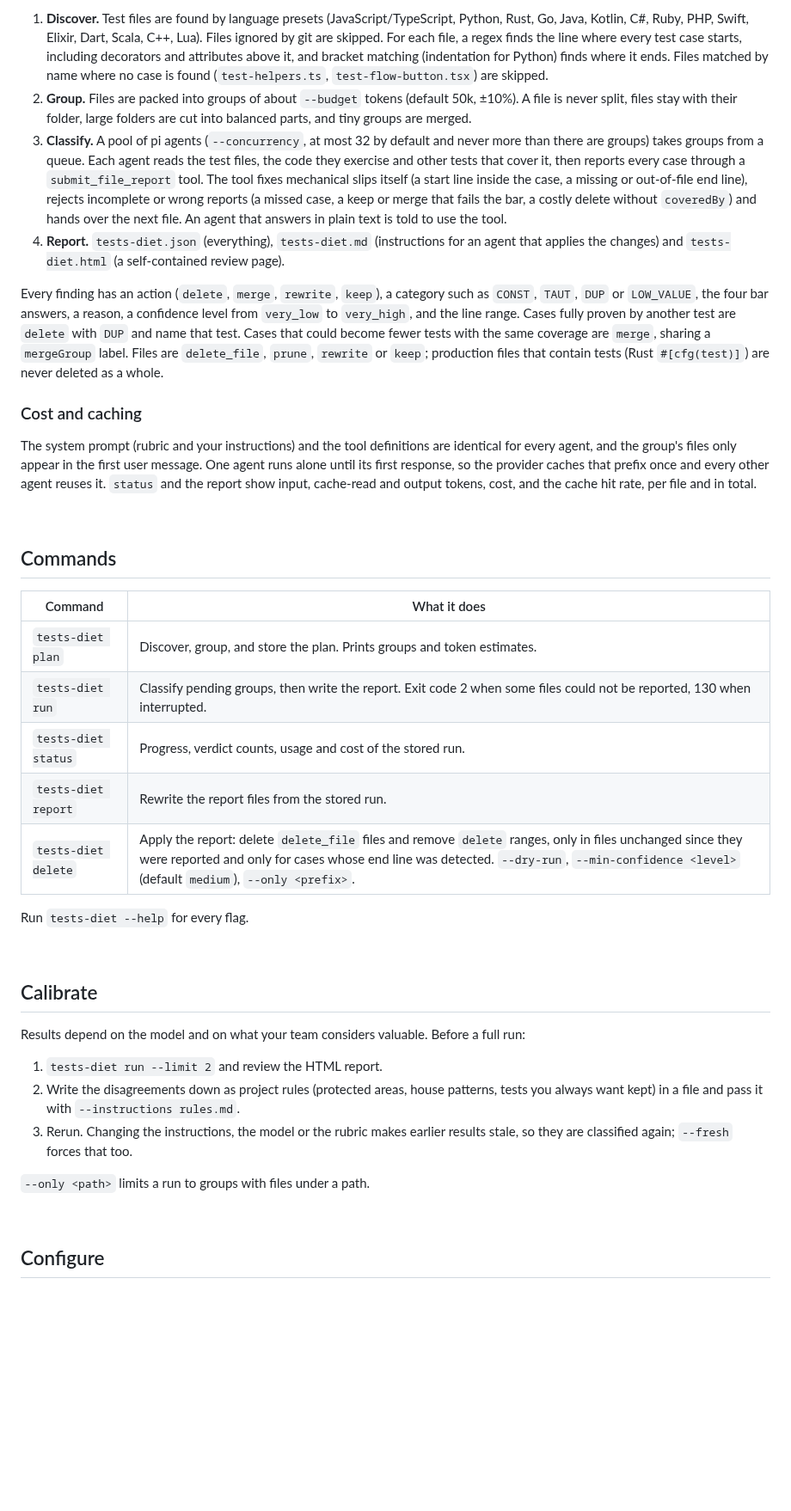
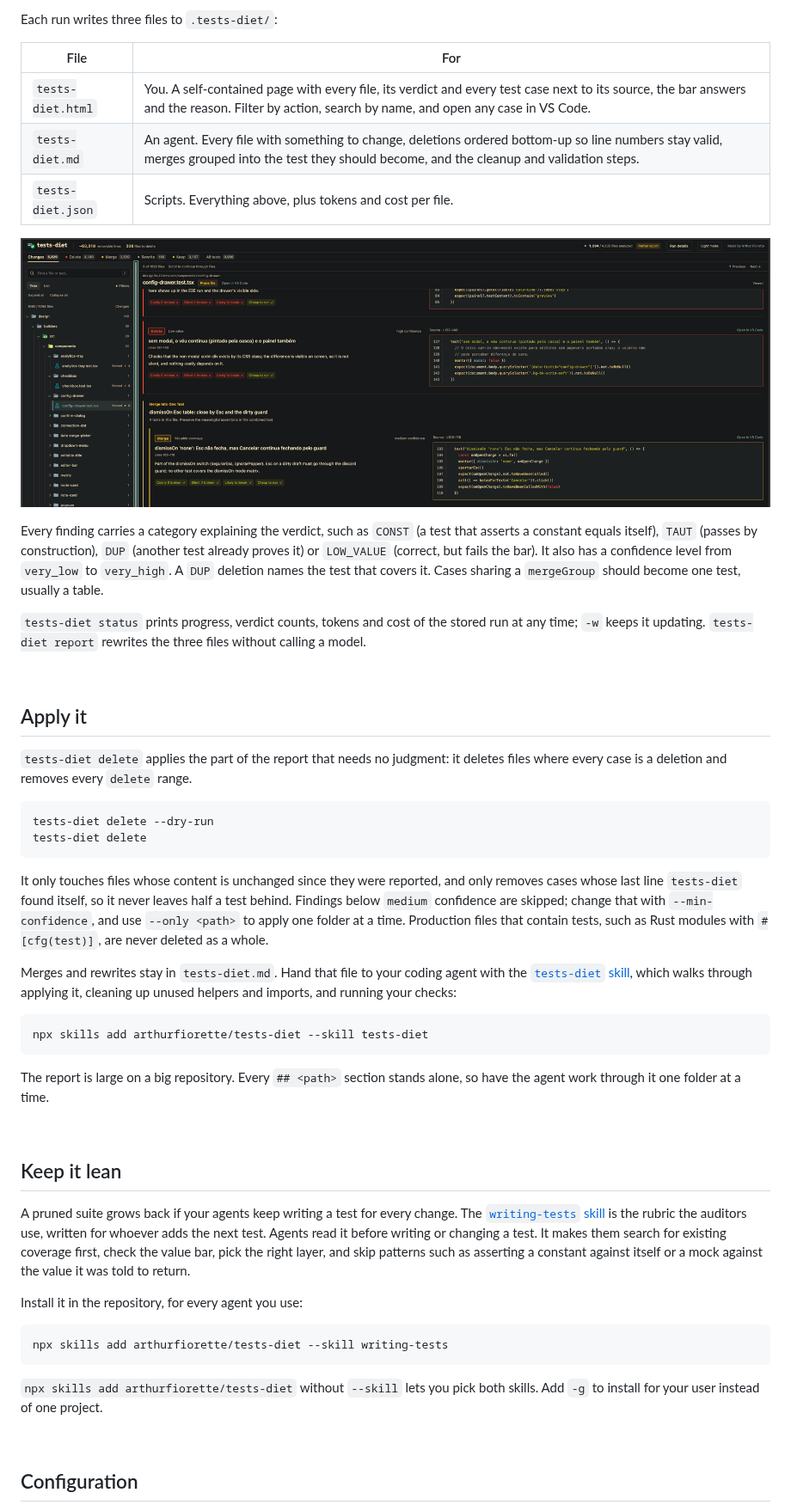
Before and after one commit to arthurfiorette/tests-diet, a Markdown page: README.md, the part around one of its changes. Shown at 86% size. GitHub-like rendering; pictures changed too: images/readme-report.png (added); blank space fills up the shorter version.

````diff
--- a/README.md
+++ b/README.md
@@ -32,42 +84,56 @@ tests-diet run --model claude-haiku-5-5             # everything else; resumable
 
-1. **Discover.** Test files are found by language presets (JavaScript/TypeScript, Python, Rust, Go, Java, Kotlin, C#, Ruby, PHP, Swift, Elixir, Dart, Scala, C++, Lua). Files ignored by git are skipped. For each file, a regex finds the line where every test case starts, including decorators and attributes above it, and bracket matching (indentation for Python) finds where it ends. Files matched by name where no case is found (`test-helpers.ts`, `test-flow-button.tsx`) are skipped.
-2. **Group.** Files are packed into groups of about `--budget` tokens (default 50k, ±10%). A file is never split, files stay with their folder, large folders are cut into balanced parts, and tiny groups are merged.
-3. **Classify.** A pool of pi agents (`--concurrency`, at most 32 by default and never more than there are groups) takes groups from a queue. Each agent reads the test files, the code they exercise and other tests that cover it, then reports every case through a `submit_file_report` tool. The tool fixes mechanical slips itself (a start line inside the case, a missing or out-of-file end line), rejects incomplete or wrong reports (a missed case, a keep or merge that fails the bar, a costly delete without `coveredBy`) and hands over the next file. An agent that answers in plain text is told to use the tool.
-4. **Report.** `tests-diet.json` (everything), `tests-diet.md` (instructions for an agent that applies the changes) and `tests-diet.html` (a self-contained review page).
+Each run writes three files to `.tests-diet/`:
 
-Every finding has an action (`delete`, `merge`, `rewrite`, `keep`), a category such as `CONST`, `TAUT`, `DUP` or `LOW_VALUE`, the four bar answers, a reason, a confidence level from `very_low` to `very_high`, and the line range. Cases fully proven by another test are `delete` with `DUP` and name that test. Cases that could become fewer tests with the same coverage are `merge`, sharing a `mergeGroup` label. Files are `delete_file`, `prune`, `rewrite` or `keep`; production files that contain tests (Rust `#[cfg(test)]`) are never deleted as a whole.
+| File | For |
+| --- | --- |
+| `tests-diet.html` | You. A self-contained page with every file, its verdict and every test case next to its source, the bar answers and the reason. Filter by action, search by name, and open any case in VS Code. |
+| `tests-diet.md` | An agent. Every file with something to change, deletions ordered bottom-up so line numbers stay valid, merges grouped into the test they should become, and the cleanup and validation steps. |
+| `tests-diet.json` | Scripts. Everything above, plus tokens and cost per file. |
 
-### Cost and caching
+<p align="center">
+  <img src="https://raw.githubusercontent.com/arthurfiorette/tests-diet/main/images/readme-report.png" alt="The HTML report: a file tree on the left, and test cases marked Delete or Merge with their reason, bar answers and source" />
+</p>
 
-The system prompt (rubric and your instructions) and the tool definitions are identical for every agent, and the group's files only appear in the first user message. One agent runs alone until its first response, so the provider caches that prefix once and every other agent reuses it. `status` and the report show input, cache-read and output tokens, cost, and the cache hit rate, per file and in total.
+Every finding carries a category explaining the verdict, such as `CONST` (a test that asserts a constant equals itself), `TAUT` (passes by construction), `DUP` (another test already proves it) or `LOW_VALUE` (correct, but fails the bar). It also has a confidence level from `very_low` to `very_high`. A `DUP` deletion names the test that covers it. Cases sharing a `mergeGroup` should become one test, usually a table.
+
+`tests-diet status` prints progress, verdict counts, tokens and cost of the stored run at any time; `-w` keeps it updating. `tests-diet report` rewrites the three files without calling a model.
 
 <br />
 
-## Commands
+## Apply it
 
-|Command|What it does|
-|-|-|
-|`tests-diet plan`|Discover, group, and store the plan. Prints groups and token estimates.|
-|`tests-diet run`|Classify pending groups, then write the report. Exit code 2 when some files could not be reported, 130 when interrupted.|
-|`tests-diet status`|Progress, verdict counts, usage and cost of the stored run.|
-|`tests-diet report`|Rewrite the report files from the stored run.|
-|`tests-diet delete`|Apply the report: delete `delete_file` files and remove `delete` ranges, only in files unchanged since they were reported and only for cases whose end line was detected. `--dry-run`, `--min-confidence <level>` (default `medium`), `--only <prefix>`.|
+`tests-diet delete` applies the part of the report that needs no judgment: it deletes files where every case is a deletion and removes every `delete` range.
 
-Run `tests-diet --help` for every flag.
+```sh
+tests-diet delete --dry-run
+tests-diet delete
+```
+
+It only touches files whose content is unchanged since they were reported, and only removes cases whose last line `tests-diet` found itself, so it never leaves half a test behind. Findings below `medium` confidence are skipped; change that with `--min-confidence`, and use `--only <path>` to apply one folder at a time. Production files that contain tests, such as Rust modules with `#[cfg(test)]`, are never deleted as a whole.
+
+Merges and rewrites stay in `tests-diet.md`. Hand that file to your coding agent with the [`tests-diet` skill](skills/tests-diet/SKILL.md), which walks through applying it, cleaning up unused helpers and imports, and running your checks:
+
+```sh
+npx skills add arthurfiorette/tests-diet --skill tests-diet
+```
+
+The report is large on a big repository. Every `## <path>` section stands alone, so have the agent work through it one folder at a time.
 
 <br />
 
-## Calibrate
+## Keep it lean
 
-Results depend on the model and on what your team considers valuable. Before a full run:
+A pruned suite grows back if your agents keep writing a test for every change. The [`writing-tests` skill](skills/writing-tests/SKILL.md) is the rubric the auditors use, written for whoever adds the next test. Agents read it before writing or changing a test. It makes them search for existing coverage first, check the value bar, pick the right layer, and skip patterns such as asserting a constant against itself or a mock against the value it was told to return.
 
-1. `tests-diet run --limit 2` and review the HTML report.
-2. Write the disagreements down as project rules (protected areas, house patterns, tests you always want kept) in a file and pass it with `--instructions rules.md`.
-3. Rerun. Changing the instructions, the model or the rubric makes earlier results stale, so they are classified again; `--fresh` forces that too.
+Install it in the repository, for every agent you use:
 
-`--only <path>` limits a run to groups with files under a path.
+```sh
+npx skills add arthurfiorette/tests-diet --skill writing-tests
+```
+
+`npx skills add arthurfiorette/tests-diet` without `--skill` lets you pick both skills. Add `-g` to install for your user instead of one project.
 
 <br />
 
-## Configure
+## Configuration
 
````
Also changed, not shown: other parts of README.md (+118 -52 lines), skills/tests-diet/SKILL.md (+15 -15 lines), images/readme-logo.png (added), images/readme-terminal.png (added), 2 other files.
